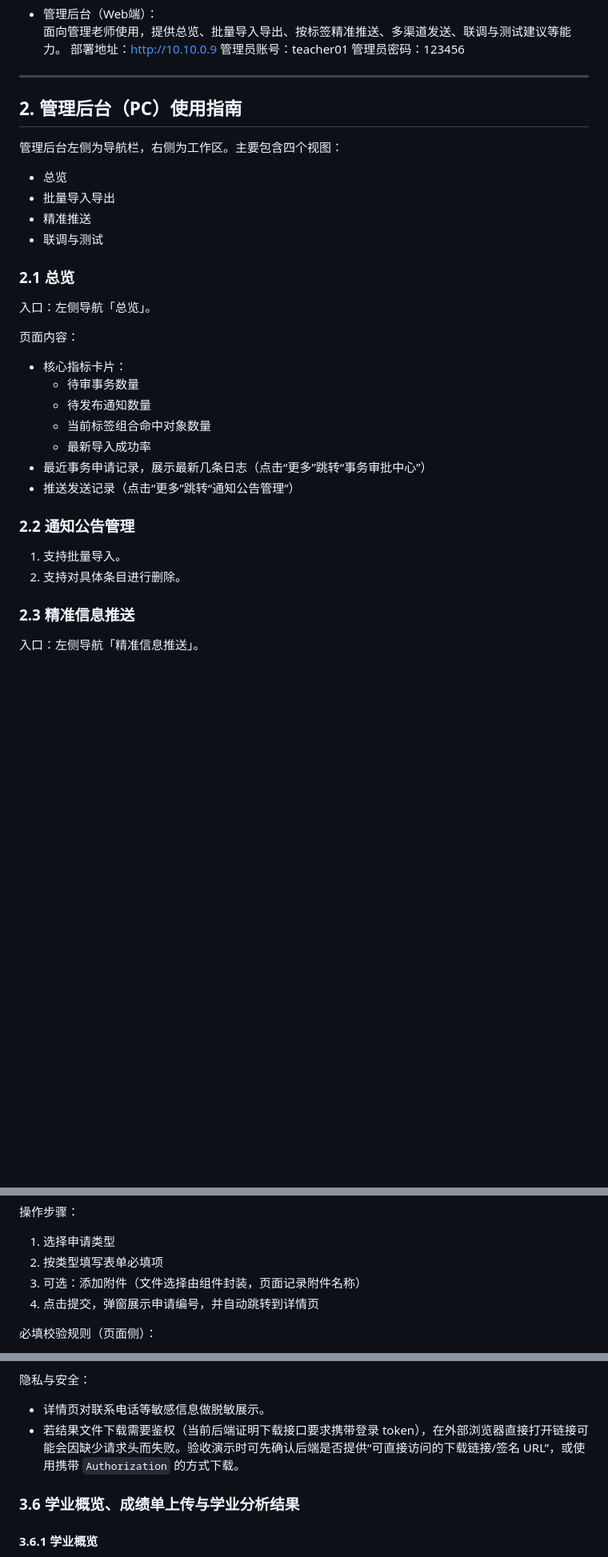
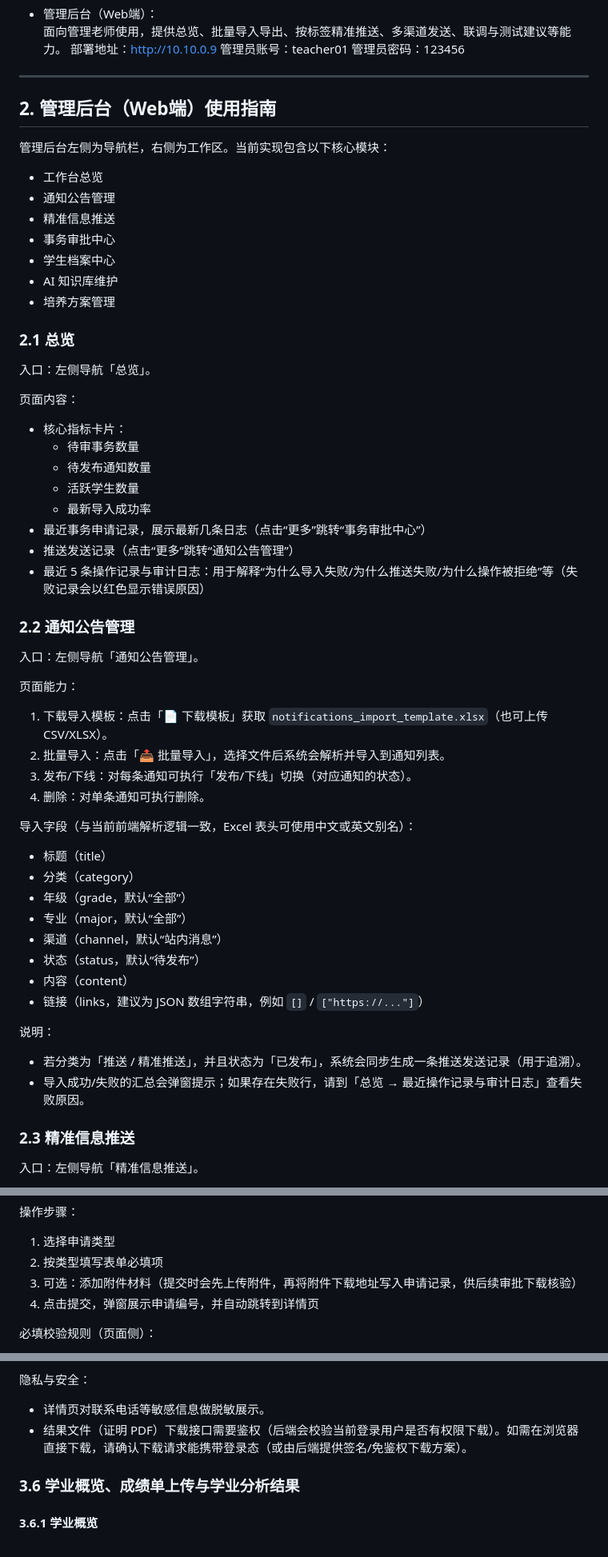
Before and after one commit to functionx37/UniServe-Platform-of-InfoRUC, a Markdown page: docs/使用说明文档.md, 3 parts joined by grey strips. Shown at 80% size. Rendered like a GitHub page; blank space fills up the shorter version.

```diff
--- a/docs/使用说明文档.md
+++ b/docs/使用说明文档.md
@@ -22,14 +22,17 @@
 
 ---
 
-## 2. 管理后台（PC）使用指南
+## 2. 管理后台（Web端）使用指南
 
-管理后台左侧为导航栏，右侧为工作区。主要包含四个视图：
+管理后台左侧为导航栏，右侧为工作区。当前实现包含以下核心模块：
 
-- 总览
-- 批量导入导出
-- 精准推送
-- 联调与测试
+- 工作台总览
+- 通知公告管理
+- 精准信息推送
+- 事务审批中心
+- 学生档案中心
+- AI 知识库维护
+- 培养方案管理
 
 ### 2.1 总览
 
@@ -40,15 +43,38 @@
 - 核心指标卡片：
   - 待审事务数量
   - 待发布通知数量
-  - 当前标签组合命中对象数量
+  - 活跃学生数量
   - 最新导入成功率
 - 最近事务申请记录，展示最新几条日志（点击“更多”跳转“事务审批中心”）
 - 推送发送记录（点击“更多”跳转“通知公告管理”）
+- 最近 5 条操作记录与审计日志：用于解释“为什么导入失败/为什么推送失败/为什么操作被拒绝”等（失败记录会以红色显示错误原因）
 
 ### 2.2 通知公告管理
 
-1. 支持批量导入。
-2. 支持对具体条目进行删除。
+入口：左侧导航「通知公告管理」。
+
+页面能力：
+
+1. 下载导入模板：点击「📄 下载模板」获取 `notifications_import_template.xlsx`（也可上传 CSV/XLSX）。
+2. 批量导入：点击「📤 批量导入」，选择文件后系统会解析并导入到通知列表。
+3. 发布/下线：对每条通知可执行「发布/下线」切换（对应通知的状态）。
+4. 删除：对单条通知可执行删除。
+
+导入字段（与当前前端解析逻辑一致，Excel 表头可使用中文或英文别名）：
+
+- 标题（title）
+- 分类（category）
+- 年级（grade，默认“全部”）
+- 专业（major，默认“全部”）
+- 渠道（channel，默认“站内消息”）
+- 状态（status，默认“待发布”）
+- 内容（content）
+- 链接（links，建议为 JSON 数组字符串，例如 `[]` / `["https://..."]`）
+
+说明：
+
+- 若分类为「推送 / 精准推送」，并且状态为「已发布」，系统会同步生成一条推送发送记录（用于追溯）。
+- 导入成功/失败的汇总会弹窗提示；如果存在失败行，请到「总览 → 最近操作记录与审计日志」查看失败原因。
 
 ### 2.3 精准信息推送
 
@@ -192,7 +251,7 @@
 
 1. 选择申请类型
 2. 按类型填写表单必填项
-3. 可选：添加附件（文件选择由组件封装，页面记录附件名称）
+3. 可选：添加附件材料（提交时会先上传附件，再将附件下载地址写入申请记录，供后续审批下载核验）
 4. 点击提交，弹窗展示申请编号，并自动跳转到详情页
 
 必填校验规则（页面侧）：
@@ -216,7 +275,7 @@
 隐私与安全：
 
 - 详情页对联系电话等敏感信息做脱敏展示。
-- 若结果文件下载需要鉴权（当前后端证明下载接口要求携带登录 token），在外部浏览器直接打开链接可能会因缺少请求头而失败。验收演示时可先确认后端是否提供“可直接访问的下载链接/签名 URL”，或使用携带 `Authorization` 的方式下载。
+- 结果文件（证明 PDF）下载接口需要鉴权（后端会校验当前登录用户是否有权限下载）。如需在浏览器直接下载，请确认下载请求能携带登录态（或由后端提供签名/免鉴权下载方案）。
 
 ### 3.6 学业概览、成绩单上传与学业分析结果
 
```
Also changed, not shown: other parts of docs/使用说明文档.md (+41 -8 lines).
